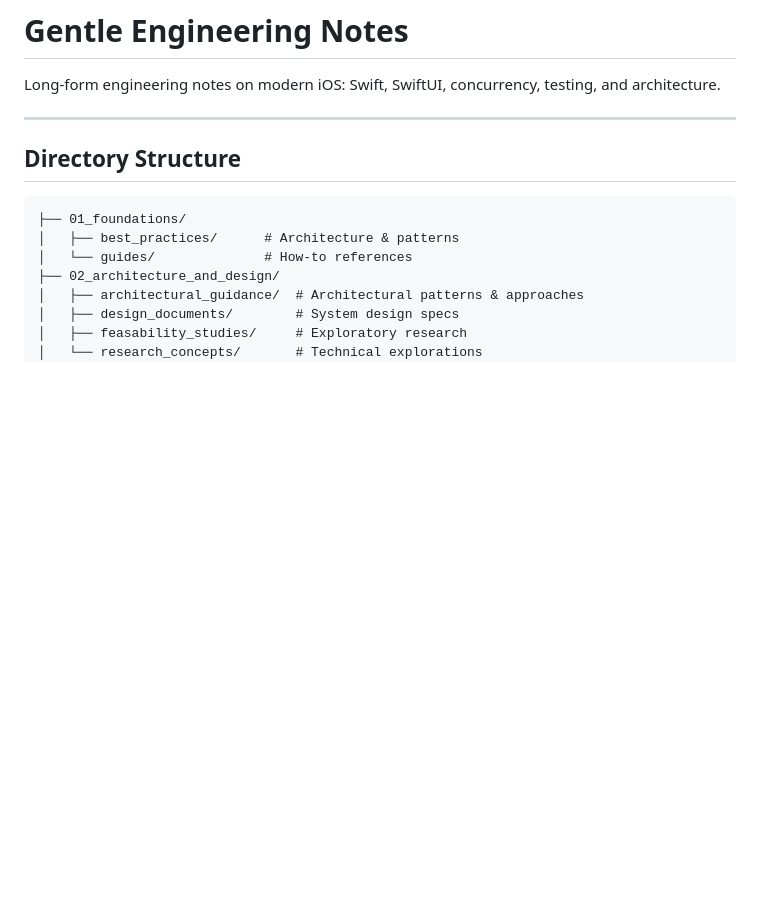
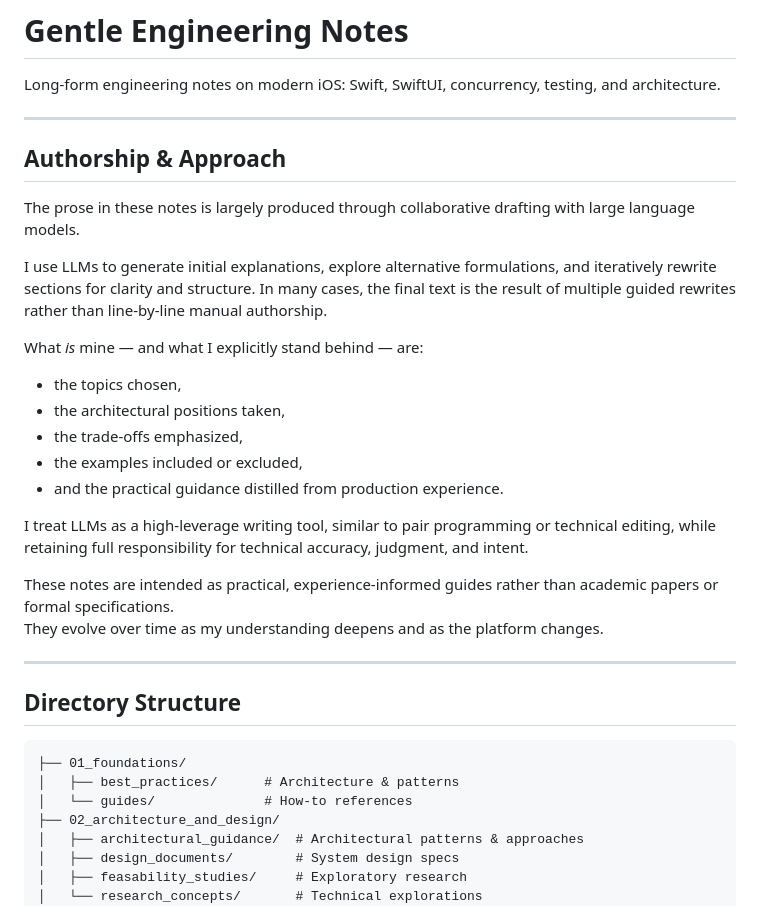
Before and after one commit to gentle-giraffe-apps/Gentle-Engineering-Notes, a Markdown page: README.md, the part around the change. GitHub-like rendering; blank space fills up the shorter version.

Commit message:
[doc] update readme.md

```diff
--- a/README.md
+++ b/README.md
@@ -1,6 +1,26 @@
 # Gentle Engineering Notes
 
 Long-form engineering notes on modern iOS: Swift, SwiftUI, concurrency, testing, and architecture.
+
+---
+
+## Authorship & Approach
+
+The prose in these notes is largely produced through collaborative drafting with large language models.
+
+I use LLMs to generate initial explanations, explore alternative formulations, and iteratively rewrite sections for clarity and structure. In many cases, the final text is the result of multiple guided rewrites rather than line-by-line manual authorship.
+
+What *is* mine — and what I explicitly stand behind — are:
+- the topics chosen,
+- the architectural positions taken,
+- the trade-offs emphasized,
+- the examples included or excluded,
+- and the practical guidance distilled from production experience.
+
+I treat LLMs as a high-leverage writing tool, similar to pair programming or technical editing, while retaining full responsibility for technical accuracy, judgment, and intent.
+
+These notes are intended as practical, experience-informed guides rather than academic papers or formal specifications.
+They evolve over time as my understanding deepens and as the platform changes.
 
 ---
 
```
